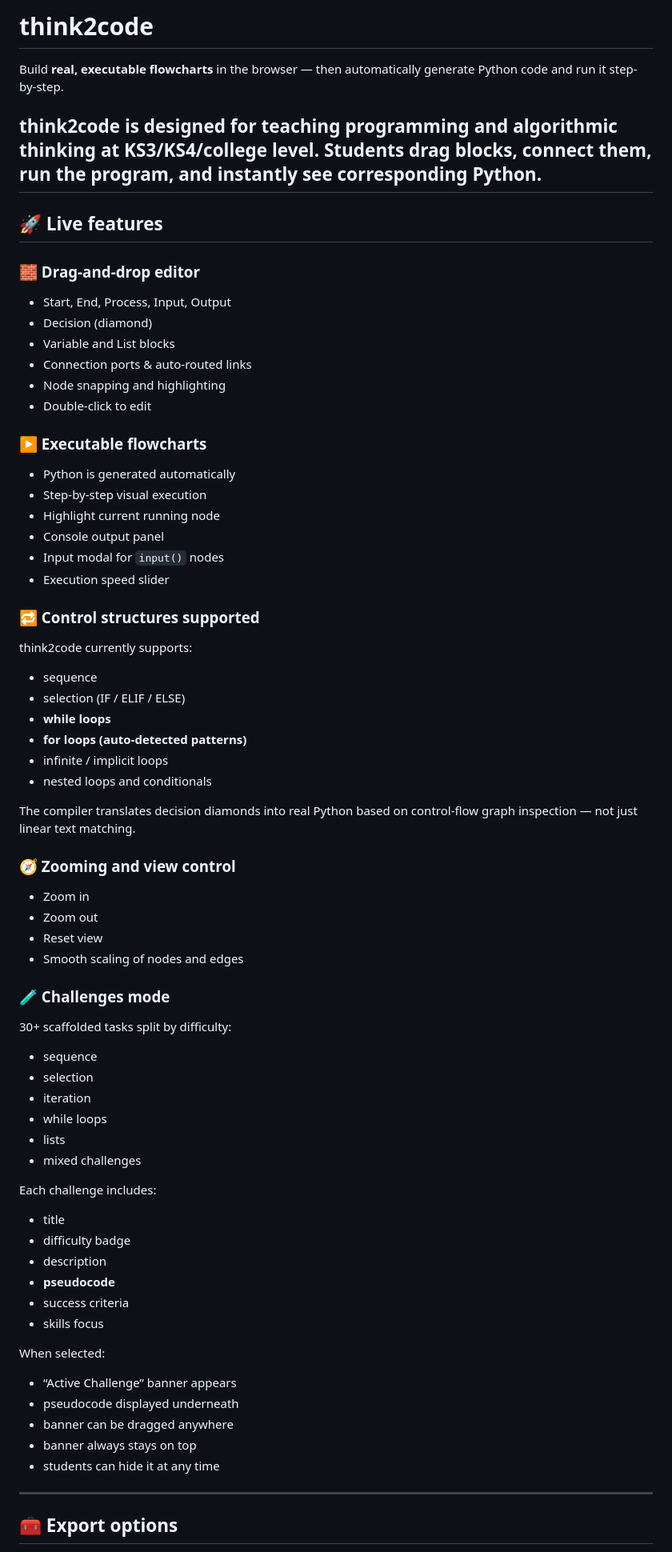
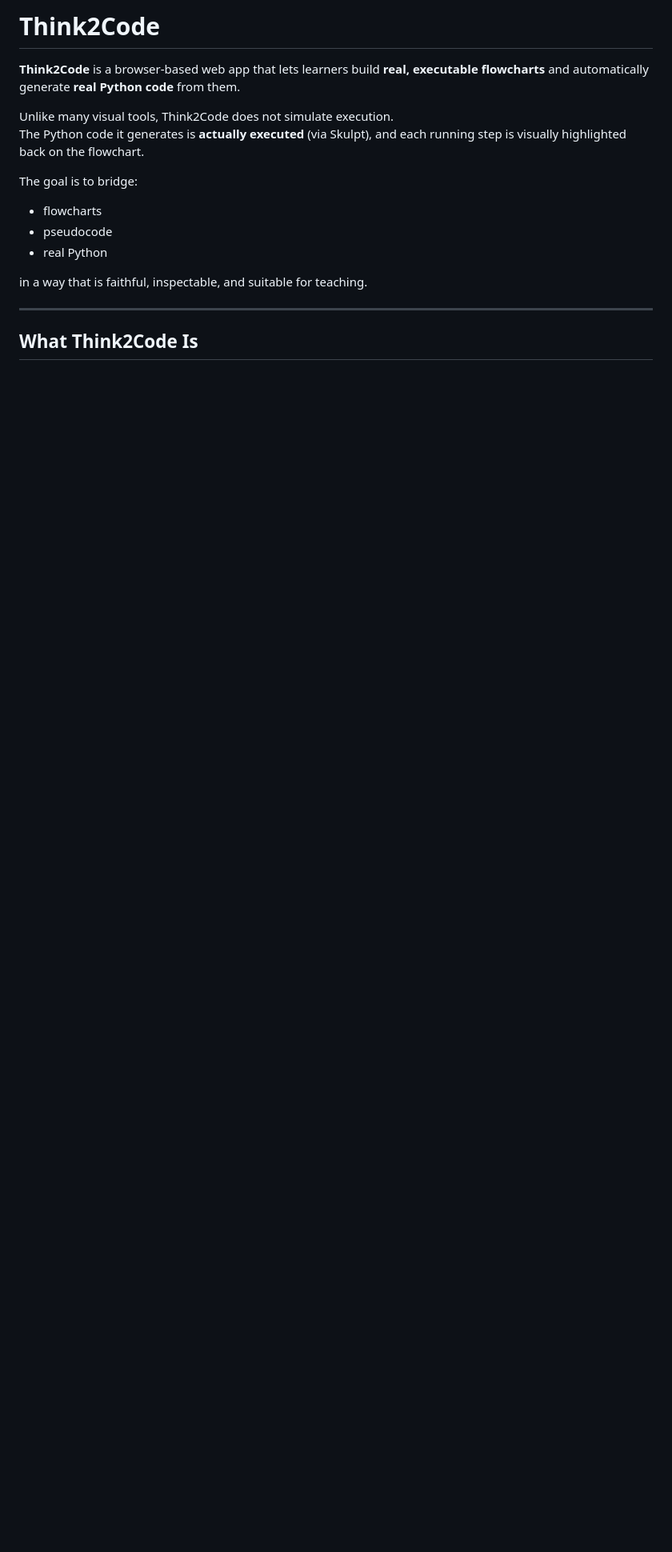
Before and after one commit to southernadd-cmyk/think2code, a Markdown page: README.md, the part around one of its changes. Shown at 80% size. Rendered like a GitHub page; blank space fills up the shorter version.

Commit message:
Revise README for Think2Code branding and features
Updated branding and improved clarity of features and installation instructions.

```diff
--- a/README.md
+++ b/README.md
@@ -1,74 +1,18 @@
-# think2code
+# Think2Code
 
-Build **real, executable flowcharts** in the browser — then automatically generate Python code and run it step-by-step.
+**Think2Code** is a browser-based web app that lets learners build **real, executable flowcharts** and automatically generate **real Python code** from them.
 
-think2code is designed for teaching programming and algorithmic thinking at KS3/KS4/college level. Students drag blocks, connect them, run the program, and instantly see corresponding Python.
----
+Unlike many visual tools, Think2Code does not simulate execution.
+The Python code it generates is **actually executed** (via Skulpt), and each running step is visually highlighted back on the flowchart.
 
-## 🚀 Live features
+The goal is to bridge:
+- flowcharts
+- pseudocode
+- real Python
 
-### 🧱 Drag-and-drop editor
-- Start, End, Process, Input, Output
-- Decision (diamond)
-- Variable and List blocks
-- Connection ports & auto-routed links
-- Node snapping and highlighting
-- Double-click to edit
-
-### ▶️ Executable flowcharts
-- Python is generated automatically
-- Step-by-step visual execution
-- Highlight current running node
-- Console output panel
-- Input modal for `input()` nodes
-- Execution speed slider
-
-### 🔁 Control structures supported
-think2code currently supports:
-
-- sequence
-- selection (IF / ELIF / ELSE)
-- **while loops**
-- **for loops (auto-detected patterns)**
-- infinite / implicit loops
-- nested loops and conditionals
-
-The compiler translates decision diamonds into real Python based on control-flow graph inspection — not just linear text matching.
-
-### 🧭 Zooming and view control
-- Zoom in
-- Zoom out
-- Reset view
-- Smooth scaling of nodes and edges
-
-### 🧪 Challenges mode
-30+ scaffolded tasks split by difficulty:
-
-- sequence
-- selection
-- iteration
-- while loops
-- lists
-- mixed challenges
-
-Each challenge includes:
-
-- title
-- difficulty badge
-- description
-- **pseudocode**
-- success criteria
-- skills focus
-
-When selected:
-
-- “Active Challenge” banner appears
-- pseudocode displayed underneath
-- banner can be dragged anywhere
-- banner always stays on top
-- students can hide it at any time
+in a way that is faithful, inspectable, and suitable for teaching.
 
 ---
 
-## 🧰 Export options
+## What Think2Code Is
 
```
Also changed, not shown: other parts of README.md (+140 -56 lines).
